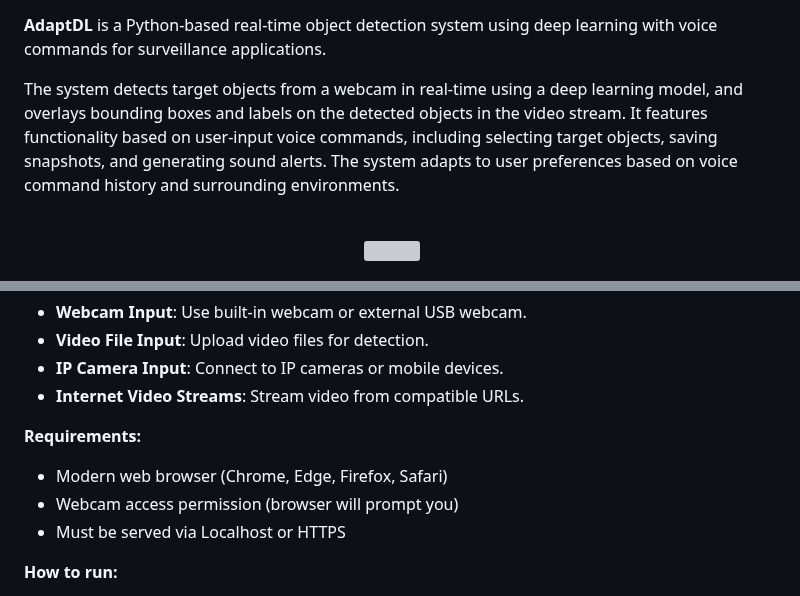
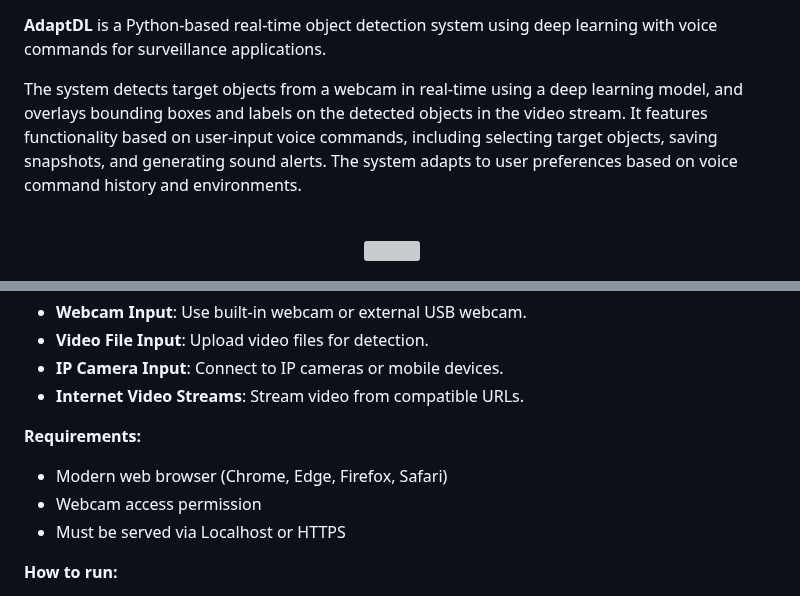
Before and after one commit to OCR-tech/AdaptDL, a Markdown page: README.md, 2 parts joined by grey strips. Drawn GitHub-style; grey boxes are pictures that could not be loaded.

```diff
--- a/README.md
+++ b/README.md
@@ -14,7 +14,7 @@
 
 **AdaptDL** is a Python-based real-time object detection system using deep learning with voice commands for surveillance applications.
 
-The system detects target objects from a webcam in real-time using a deep learning model, and overlays bounding boxes and labels on the detected objects in the video stream. It features functionality based on user-input voice commands, including selecting target objects, saving snapshots, and generating sound alerts. The system adapts to user preferences based on voice command history and surrounding environments.
+The system detects target objects from a webcam in real-time using a deep learning model, and overlays bounding boxes and labels on the detected objects in the video stream. It features functionality based on user-input voice commands, including selecting target objects, saving snapshots, and generating sound alerts. The system adapts to user preferences based on voice command history and environments.
 
 <br/>
 <p align="center">
@@ -141,7 +141,7 @@ The web version is a browser-based demo for real-time object detection. It suppo
 **Requirements:**
 
 - Modern web browser (Chrome, Edge, Firefox, Safari)
-- Webcam access permission (browser will prompt you)
+- Webcam access permission
 - Must be served via Localhost or HTTPS
 
 **How to run:**
```
